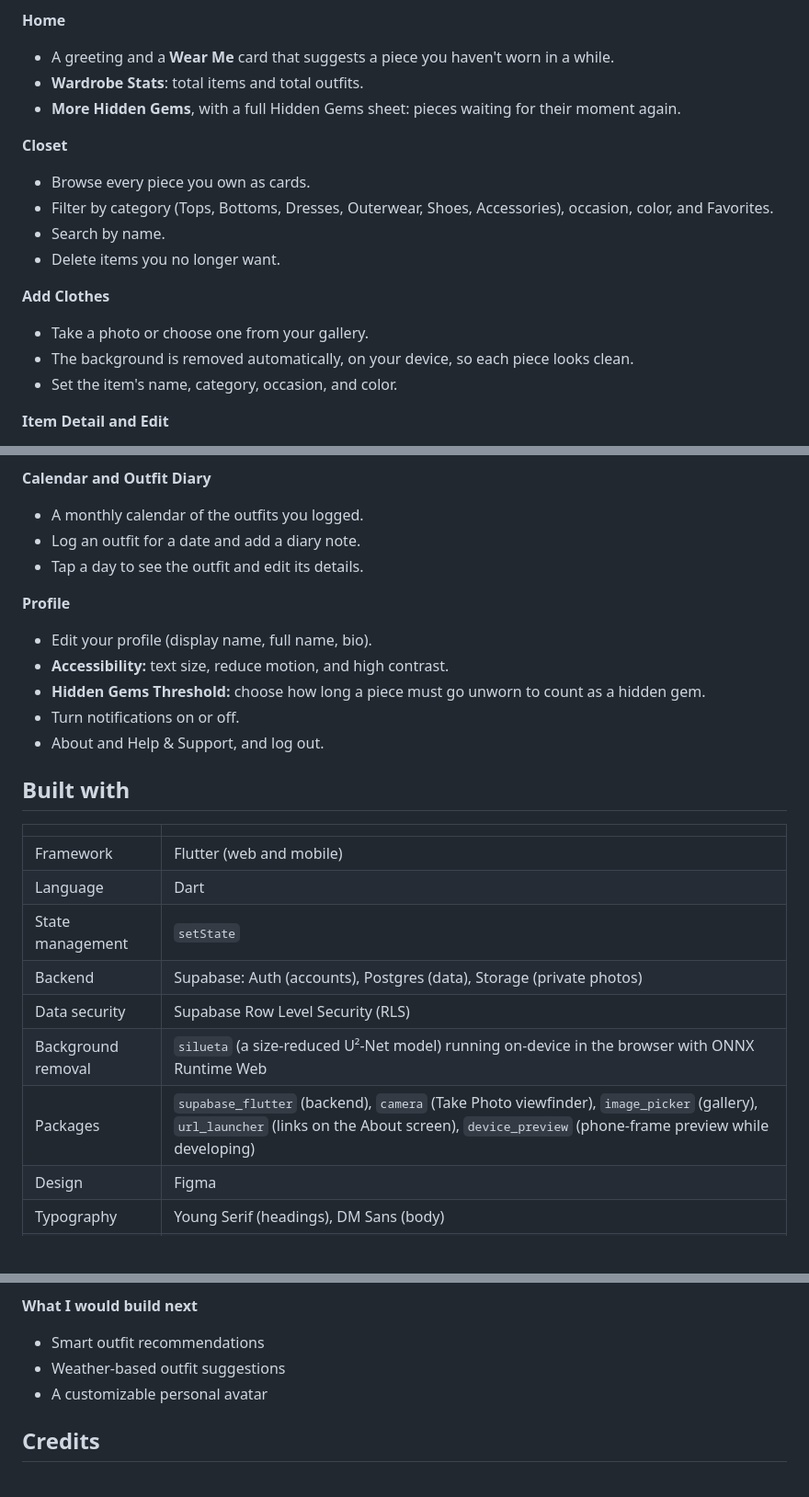
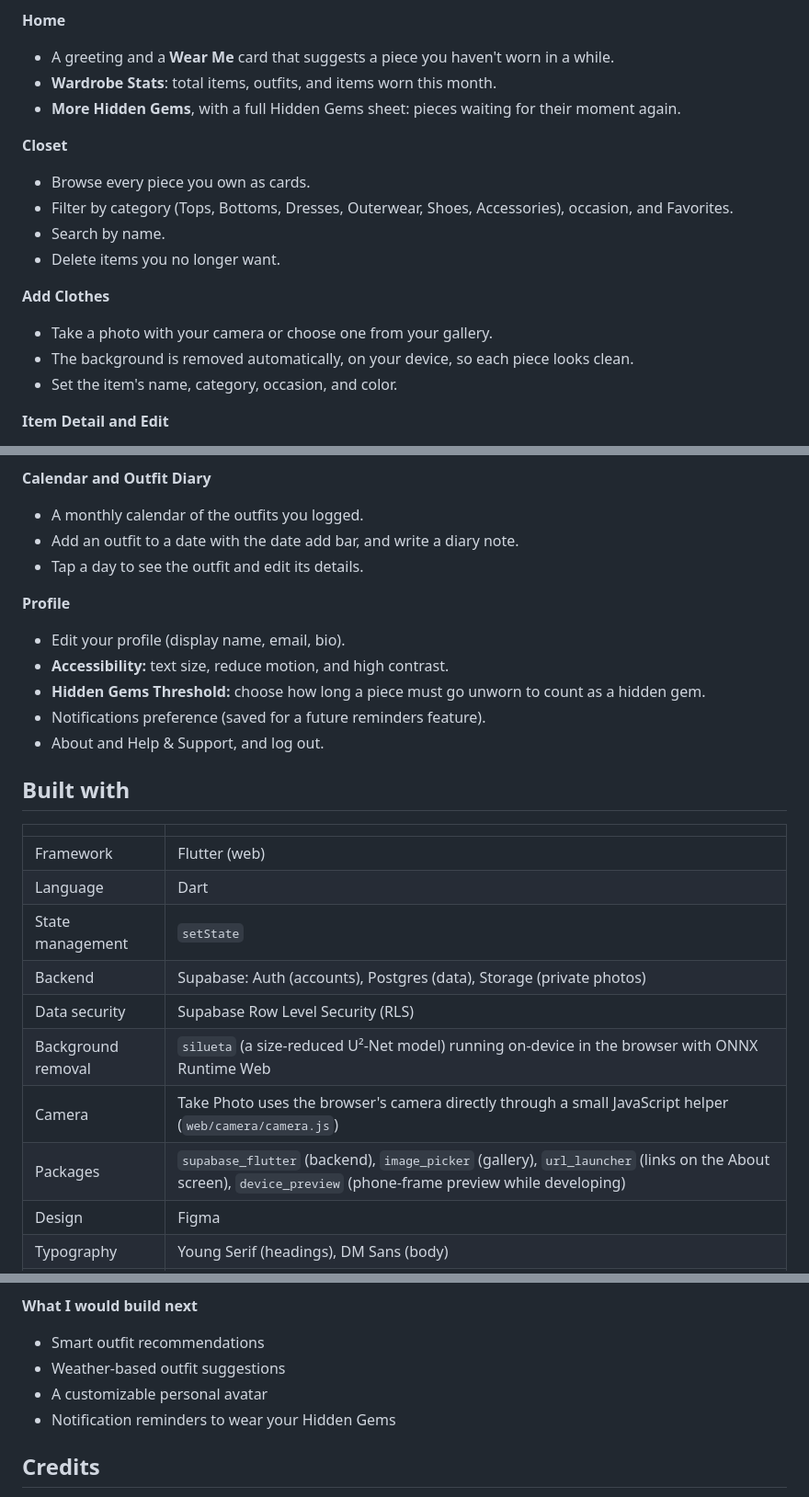
Before and after one commit to sofiademesa/love-my-closet, a Markdown page: README.md, 3 parts joined by grey strips. Shown at 92% size. Rendered like a GitHub page; blank space fills up the shorter version.

Commit message:
Revise README for clarity and additional features
Updated wardrobe stats and item detail sections. Enhanced profile editing options and clarified camera usage.

```diff
--- a/README.md
+++ b/README.md
@@ -57,19 +57,19 @@ Love My Closet helps users get more out of the clothes they already own. Here is
 **Home**
 
 - A greeting and a **Wear Me** card that suggests a piece you haven't worn in a while.
-- **Wardrobe Stats**: total items and total outfits.
+- **Wardrobe Stats**: total items, outfits, and items worn this month.
 - **More Hidden Gems**, with a full Hidden Gems sheet: pieces waiting for their moment again.
 
 **Closet**
 
 - Browse every piece you own as cards.
-- Filter by category (Tops, Bottoms, Dresses, Outerwear, Shoes, Accessories), occasion, color, and Favorites.
+- Filter by category (Tops, Bottoms, Dresses, Outerwear, Shoes, Accessories), occasion, and Favorites.
 - Search by name.
 - Delete items you no longer want.
 
 **Add Clothes**
 
-- Take a photo or choose one from your gallery.
+- Take a photo with your camera or choose one from your gallery.
 - The background is removed automatically, on your device, so each piece looks clean.
 - Set the item's name, category, occasion, and color.
 
@@ -87,28 +87,29 @@ Love My Closet helps users get more out of the clothes they already own. Here is
 **Calendar and Outfit Diary**
 
 - A monthly calendar of the outfits you logged.
-- Log an outfit for a date and add a diary note.
+- Add an outfit to a date with the date add bar, and write a diary note.
 - Tap a day to see the outfit and edit its details.
 
 **Profile**
 
-- Edit your profile (display name, full name, bio).
+- Edit your profile (display name, email, bio).
 - **Accessibility:** text size, reduce motion, and high contrast.
 - **Hidden Gems Threshold:** choose how long a piece must go unworn to count as a hidden gem.
-- Turn notifications on or off.
+- Notifications preference (saved for a future reminders feature).
 - About and Help & Support, and log out.
 
 ## Built with
 
 |                    |                                                                                                                                                                                               |
 | ------------------ | --------------------------------------------------------------------------------------------------------------------------------------------------------------------------------------------- |
-| Framework          | Flutter (web and mobile)                                                                                                                                                                      |
+| Framework          | Flutter (web)                                                                                                                                                                                 |
 | Language           | Dart                                                                                                                                                                                          |
 | State management   | `setState`                                                                                                                                                                                    |
 | Backend            | Supabase: Auth (accounts), Postgres (data), Storage (private photos)                                                                                                                          |
 | Data security      | Supabase Row Level Security (RLS)                                                                                                                                                             |
 | Background removal | `silueta` (a size-reduced U²-Net model) running on-device in the browser with ONNX Runtime Web                                                                                                |
-| Packages           | `supabase_flutter` (backend), `camera` (Take Photo viewfinder), `image_picker` (gallery), `url_launcher` (links on the About screen), `device_preview` (phone-frame preview while developing) |
+| Camera             | Take Photo uses the browser's camera directly through a small JavaScript helper (`web/camera/camera.js`)                                                                                      |
+| Packages           | `supabase_flutter` (backend), `image_picker` (gallery), `url_launcher` (links on the About screen), `device_preview` (phone-frame preview while developing)                                    |
 | Design             | Figma                                                                                                                                                                                         |
 | Typography         | Young Serif (headings), DM Sans (body)                                                                                                                                                        |
 | Deployment         | GitHub Actions to GitHub Pages                                                                                                                                                                |
@@ -168,6 +169,7 @@ The app is complete and deployed. Accounts, the closet, background removal, the
 - Smart outfit recommendations
 - Weather-based outfit suggestions
 - A customizable personal avatar
+- Notification reminders to wear your Hidden Gems
 
 ## Credits
 
```
